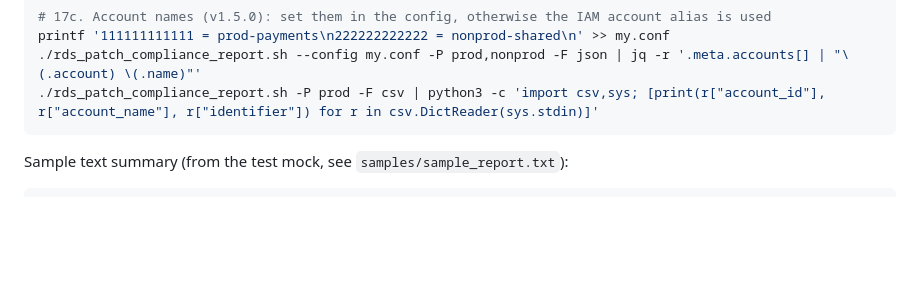
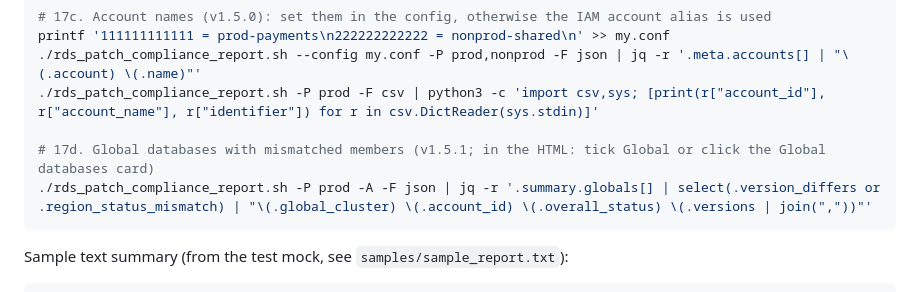
Before and after one commit to manideepgrandhi/rds-patch-compliance, a Markdown page: EXAMPLES.md, the part around the change. GitHub-like rendering; blank space fills up the shorter version.

````diff
--- a/EXAMPLES.md
+++ b/EXAMPLES.md
@@ -73,6 +73,9 @@ aws rds describe-db-engine-versions --engine aurora-postgresql --engine-version
 printf '111111111111 = prod-payments\n222222222222 = nonprod-shared\n' >> my.conf
 ./rds_patch_compliance_report.sh --config my.conf -P prod,nonprod -F json | jq -r '.meta.accounts[] | "\(.account) \(.name)"'
 ./rds_patch_compliance_report.sh -P prod -F csv | python3 -c 'import csv,sys; [print(r["account_id"], r["account_name"], r["identifier"]) for r in csv.DictReader(sys.stdin)]'
+
+# 17d. Global databases with mismatched members (v1.5.1; in the HTML: tick Global or click the Global databases card)
+./rds_patch_compliance_report.sh -P prod -A -F json | jq -r '.summary.globals[] | select(.version_differs or .region_status_mismatch) | "\(.global_cluster) \(.account_id) \(.overall_status) \(.versions | join(","))"'
 ```
 
 Sample text summary (from the test mock, see `samples/sample_report.txt`):
````
Also changed, not shown: README.md (+2 -0 lines), docs/sample_merged_html.png, docs/sample_report_html.png, docs/sample_report_pending.png, 11 other files.
